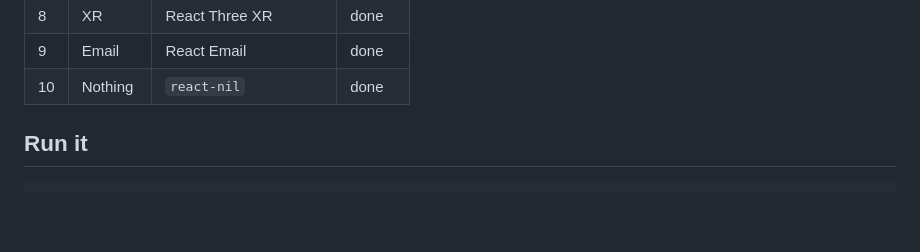
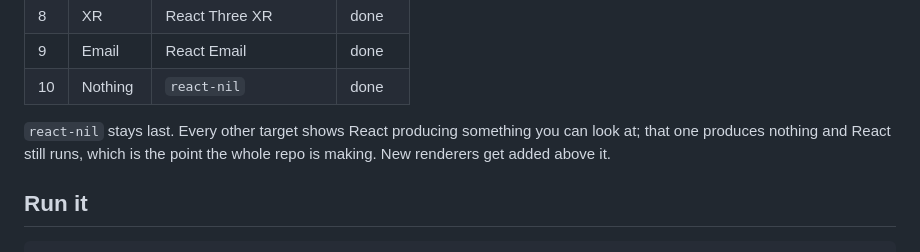
Before and after one commit to bradtraversy/react-everywhere, a Markdown page: README.md, the part around the change. Drawn GitHub-style; blank space fills up the shorter version.

Commit message:
docs: record that react-nil stays the last renderer
New targets get added above it. The empty-render demo only works as the
closing argument, so anything placed after it deflates the point.

```diff
--- a/README.md
+++ b/README.md
@@ -20,6 +20,10 @@ The rule for this repo: **if a renderer requires editing `useTimer.js`, the rend
 | 8 | XR | React Three XR | done |
 | 9 | Email | React Email | done |
 | 10 | Nothing | `react-nil` | done |
+
+`react-nil` stays last. Every other target shows React producing something you can look
+at; that one produces nothing and React still runs, which is the point the whole repo is
+making. New renderers get added above it.
 
 ## Run it
 
```
